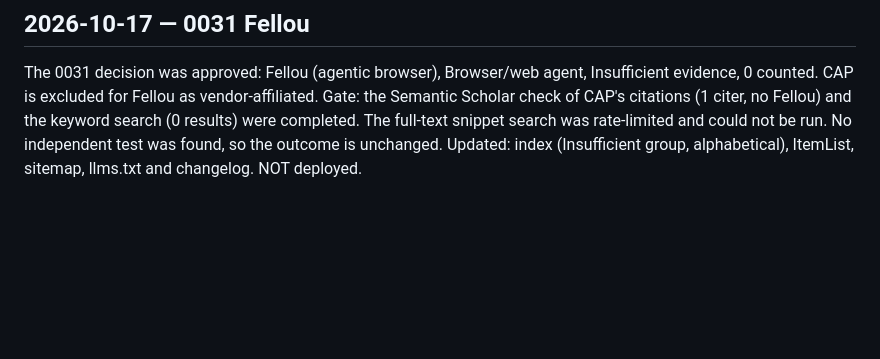
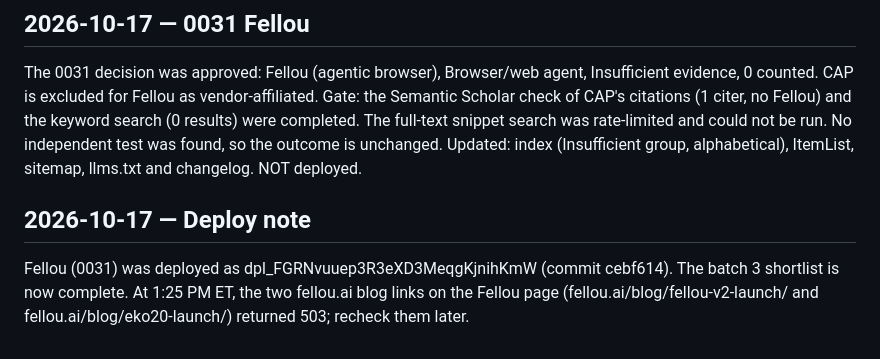
Before and after one commit to TrustKeeperAce/agent-trust-clearinghouse, a Markdown page: LOG.md, the part around the change. GitHub-like rendering; blank space fills up the shorter version.

Commit message:
LOG: Fellou deploy dpl_FGRNvuuep3R3eXD3MeqgKjnihKmW; batch 3 complete

```diff
--- a/LOG.md
+++ b/LOG.md
@@ -97,3 +97,6 @@ Loki and OpenFactCheck (0030) were deployed as dpl_ETDbQzCpMxbRGLurrt5mj1byCbfL
 ## 2026-10-17 — 0031 Fellou
 The 0031 decision was approved: Fellou (agentic browser), Browser/web agent, Insufficient evidence, 0 counted. CAP is excluded for Fellou as vendor-affiliated. Gate: the Semantic Scholar check of CAP's citations (1 citer, no Fellou) and the keyword search (0 results) were completed. The full-text snippet search was rate-limited and could not be run. No independent test was found, so the outcome is unchanged.
 Updated: index (Insufficient group, alphabetical), ItemList, sitemap, llms.txt and changelog. NOT deployed.
+
+## 2026-10-17 — Deploy note
+Fellou (0031) was deployed as dpl_FGRNvuuep3R3eXD3MeqgKjnihKmW (commit cebf614). The batch 3 shortlist is now complete. At 1:25 PM ET, the two fellou.ai blog links on the Fellou page (fellou.ai/blog/fellou-v2-launch/ and fellou.ai/blog/eko20-launch/) returned 503; recheck them later.
```
